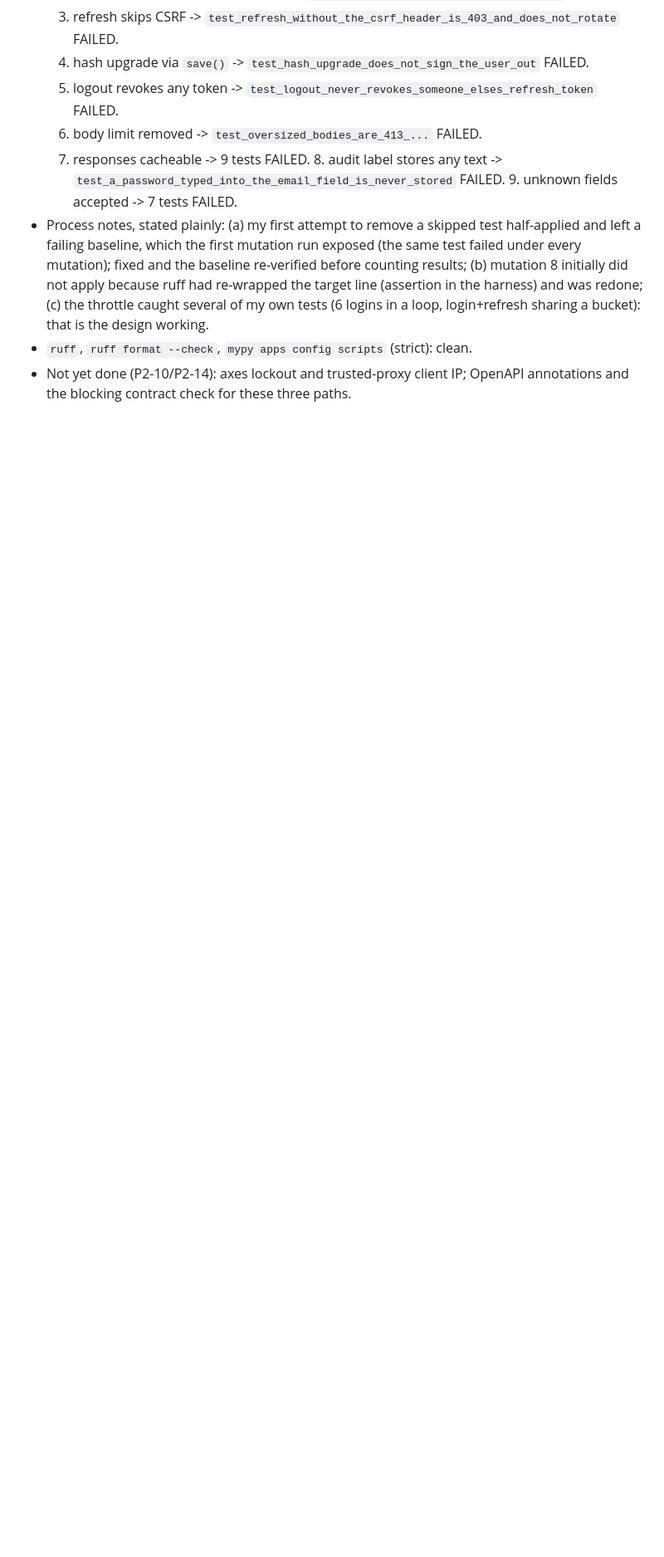
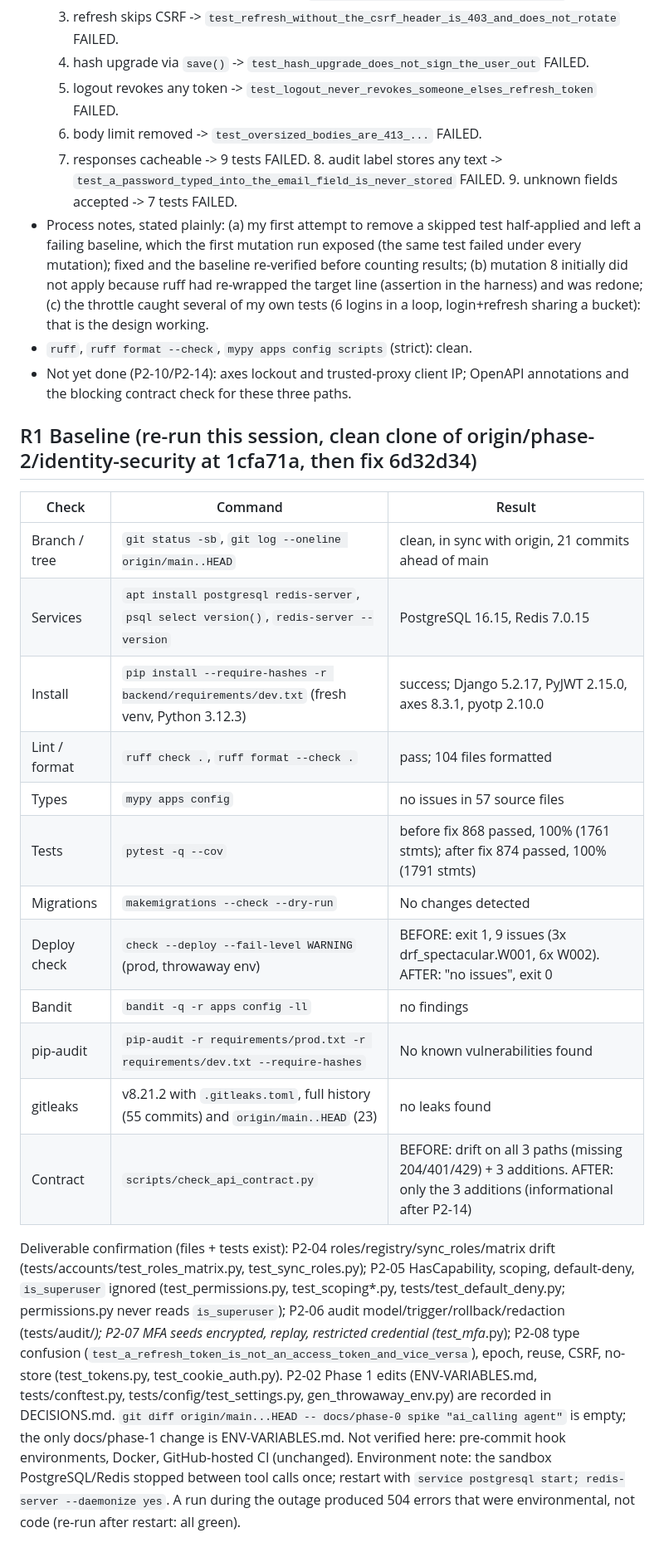
Before and after one commit to Sksahilkhan67sh/Calling-Agent, a Markdown page: docs/phase-2/EVIDENCE.md, the part around the change. Shown at 83% size. Rendered like a GitHub page; blank space fills up the shorter version.

Commit message:
docs(phase-2): record R1 baseline, add R1-R6 to progress, log OQ2-24/25

```diff
--- a/docs/phase-2/EVIDENCE.md
+++ b/docs/phase-2/EVIDENCE.md
@@ -130,3 +130,23 @@
 - Process notes, stated plainly: (a) my first attempt to remove a skipped test half-applied and left a failing baseline, which the first mutation run exposed (the same test failed under every mutation); fixed and the baseline re-verified before counting results; (b) mutation 8 initially did not apply because ruff had re-wrapped the target line (assertion in the harness) and was redone; (c) the throttle caught several of my own tests (6 logins in a loop, login+refresh sharing a bucket): that is the design working.
 - `ruff`, `ruff format --check`, `mypy apps config scripts` (strict): clean.
 - Not yet done (P2-10/P2-14): axes lockout and trusted-proxy client IP; OpenAPI annotations and the blocking contract check for these three paths.
+
+## R1 Baseline (re-run this session, clean clone of origin/phase-2/identity-security at 1cfa71a, then fix 6d32d34)
+| Check | Command | Result |
+|---|---|---|
+| Branch / tree | `git status -sb`, `git log --oneline origin/main..HEAD` | clean, in sync with origin, 21 commits ahead of main |
+| Services | `apt install postgresql redis-server`, `psql select version()`, `redis-server --version` | PostgreSQL 16.15, Redis 7.0.15 |
+| Install | `pip install --require-hashes -r backend/requirements/dev.txt` (fresh venv, Python 3.12.3) | success; Django 5.2.17, PyJWT 2.15.0, axes 8.3.1, pyotp 2.10.0 |
+| Lint / format | `ruff check .`, `ruff format --check .` | pass; 104 files formatted |
+| Types | `mypy apps config` | no issues in 57 source files |
+| Tests | `pytest -q --cov` | before fix 868 passed, 100% (1761 stmts); after fix 874 passed, 100% (1791 stmts) |
+| Migrations | `makemigrations --check --dry-run` | No changes detected |
+| Deploy check | `check --deploy --fail-level WARNING` (prod, throwaway env) | BEFORE: exit 1, 9 issues (3x drf_spectacular.W001, 6x W002). AFTER: "no issues", exit 0 |
+| Bandit | `bandit -q -r apps config -ll` | no findings |
+| pip-audit | `pip-audit -r requirements/prod.txt -r requirements/dev.txt --require-hashes` | No known vulnerabilities found |
+| gitleaks | v8.21.2 with `.gitleaks.toml`, full history (55 commits) and `origin/main..HEAD` (23) | no leaks found |
+| Contract | `scripts/check_api_contract.py` | BEFORE: drift on all 3 paths (missing 204/401/429) + 3 additions. AFTER: only the 3 additions (informational after P2-14) |
+
+Deliverable confirmation (files + tests exist): P2-04 roles/registry/sync_roles/matrix drift (tests/accounts/test_roles_matrix.py, test_sync_roles.py); P2-05 HasCapability, scoping, default-deny, `is_superuser` ignored (test_permissions.py, test_scoping*.py, tests/test_default_deny.py; permissions.py never reads `is_superuser`); P2-06 audit model/trigger/rollback/redaction (tests/audit/*); P2-07 MFA seeds encrypted, replay, restricted credential (test_mfa*.py); P2-08 type confusion (`test_a_refresh_token_is_not_an_access_token_and_vice_versa`), epoch, reuse, CSRF, no-store (test_tokens.py, test_cookie_auth.py). P2-02 Phase 1 edits (ENV-VARIABLES.md, tests/conftest.py, tests/config/test_settings.py, gen_throwaway_env.py) are recorded in DECISIONS.md. `git diff origin/main...HEAD -- docs/phase-0 spike "ai_calling agent"` is empty; the only docs/phase-1 change is ENV-VARIABLES.md.
+Not verified here: pre-commit hook environments, Docker, GitHub-hosted CI (unchanged).
+Environment note: the sandbox PostgreSQL/Redis stopped between tool calls once; restart with `service postgresql start; redis-server --daemonize yes`. A run during the outage produced 504 errors that were environmental, not code (re-run after restart: all green).
```
Also changed, not shown: docs/phase-2/OPEN-QUESTIONS.md (+4 -0 lines), docs/phase-2/PROGRESS.md (+8 -1 lines).
